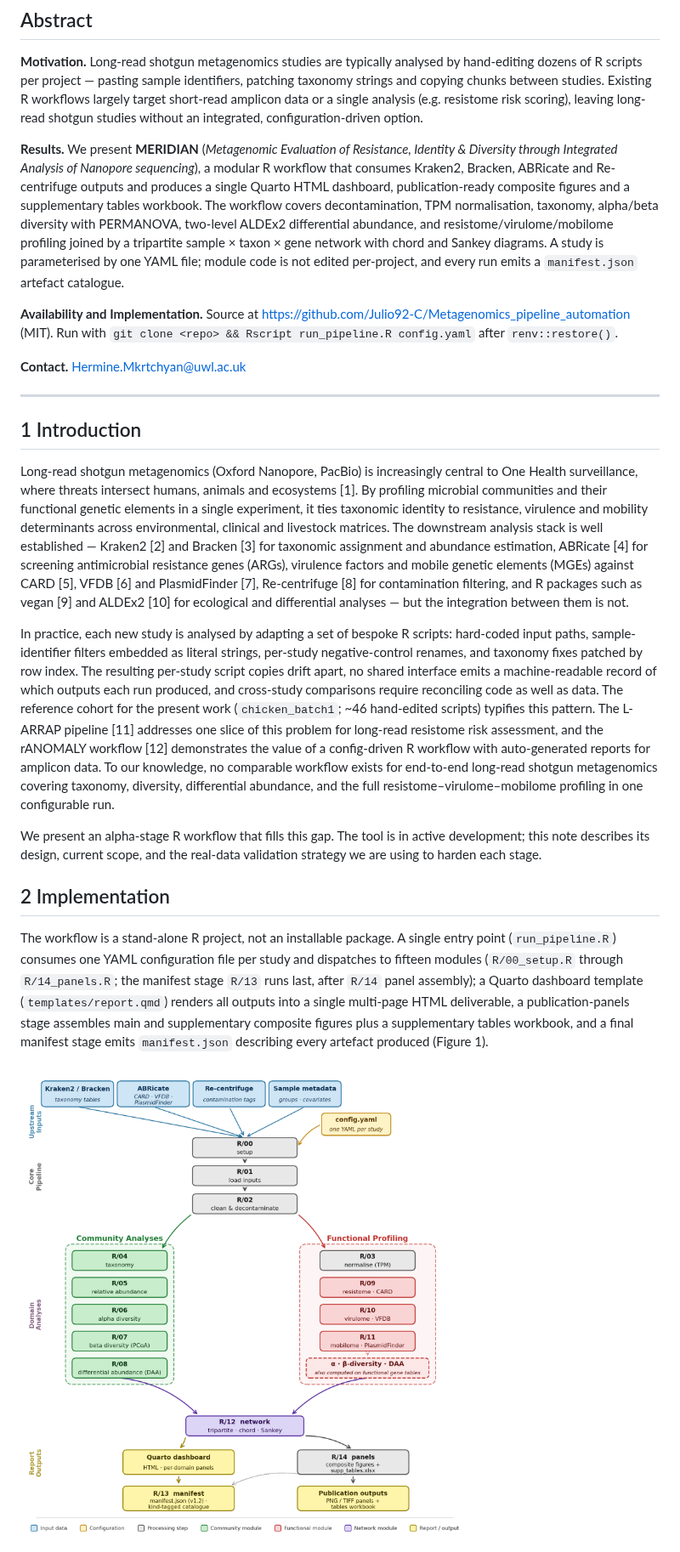
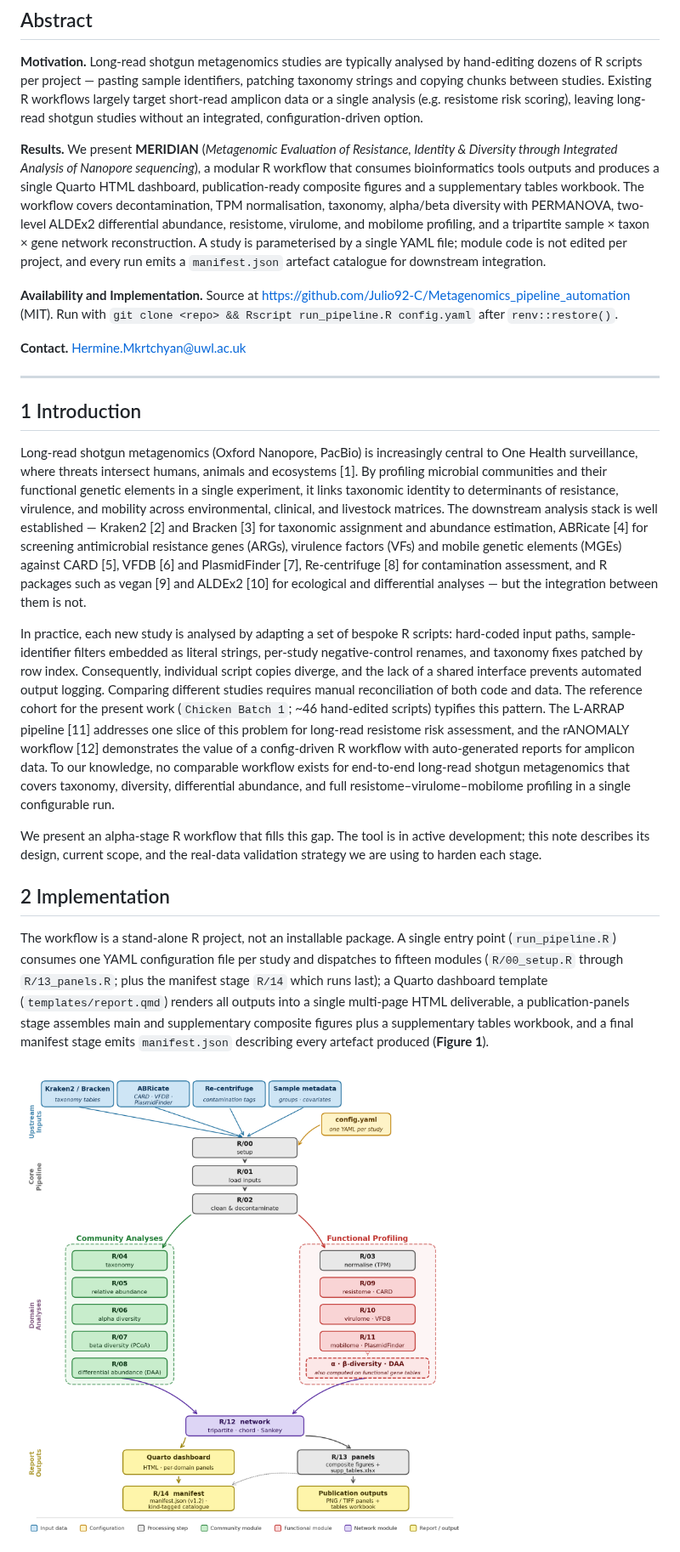
Before and after one commit to Julio92-C/meridian, a Markdown page: docs/manuscript/applications_note.md, the part around one of its changes. Shown at 85% size. Drawn GitHub-style; pictures changed too: docs/manuscript/figure1_pipeline_schematic.png.

```diff
--- a/docs/manuscript/applications_note.md
+++ b/docs/manuscript/applications_note.md
@@ -19,7 +19,7 @@ Julio C. Ortega Cambara<sup>1*</sup>, Hermine Mkrtchyan<sup>1</sup>, Raju Misra<
 
 **Motivation.** Long-read shotgun metagenomics studies are typically analysed by hand-editing dozens of R scripts per project — pasting sample identifiers, patching taxonomy strings and copying chunks between studies. Existing R workflows largely target short-read amplicon data or a single analysis (e.g. resistome risk scoring), leaving long-read shotgun studies without an integrated, configuration-driven option.
 
-**Results.** We present **MERIDIAN** (*Metagenomic Evaluation of Resistance, Identity & Diversity through Integrated Analysis of Nanopore sequencing*), a modular R workflow that consumes Kraken2, Bracken, ABRicate and Re-centrifuge outputs and produces a single Quarto HTML dashboard, publication-ready composite figures and a supplementary tables workbook. The workflow covers decontamination, TPM normalisation, taxonomy, alpha/beta diversity with PERMANOVA, two-level ALDEx2 differential abundance, and resistome/virulome/mobilome profiling joined by a tripartite sample × taxon × gene network with chord and Sankey diagrams. A study is parameterised by one YAML file; module code is not edited per-project, and every run emits a `manifest.json` artefact catalogue.
+**Results.** We present **MERIDIAN** (*Metagenomic Evaluation of Resistance, Identity & Diversity through Integrated Analysis of Nanopore sequencing*), a modular R workflow that consumes bioinformatics tools outputs and produces a single Quarto HTML dashboard, publication-ready composite figures and a supplementary tables workbook. The workflow covers decontamination, TPM normalisation, taxonomy, alpha/beta diversity with PERMANOVA, two-level ALDEx2 differential abundance, resistome, virulome, and mobilome profiling, and a tripartite sample × taxon × gene network reconstruction. A study is parameterised by a single YAML file; module code is not edited per project, and every run emits a `manifest.json` artefact catalogue for downstream integration.
 
 **Availability and Implementation.** Source at https://github.com/Julio92-C/Metagenomics_pipeline_automation (MIT). Run with `git clone <repo> && Rscript run_pipeline.R config.yaml` after `renv::restore()`.
 
@@ -29,15 +29,15 @@ Julio C. Ortega Cambara<sup>1*</sup>, Hermine Mkrtchyan<sup>1</sup>, Raju Misra<
 
 ## 1 Introduction
 
-Long-read shotgun metagenomics (Oxford Nanopore, PacBio) is increasingly central to One Health surveillance, where threats intersect humans, animals and ecosystems [1]. By profiling microbial communities and their functional genetic elements in a single experiment, it ties taxonomic identity to resistance, virulence and mobility determinants across environmental, clinical and livestock matrices. The downstream analysis stack is well established — Kraken2 [2] and Bracken [3] for taxonomic assignment and abundance estimation, ABRicate [4] for screening antimicrobial resistance genes (ARGs), virulence factors and mobile genetic elements (MGEs) against CARD [5], VFDB [6] and PlasmidFinder [7], Re-centrifuge [8] for contamination filtering, and R packages such as vegan [9] and ALDEx2 [10] for ecological and differential analyses — but the integration between them is not.
+Long-read shotgun metagenomics (Oxford Nanopore, PacBio) is increasingly central to One Health surveillance, where threats intersect humans, animals and ecosystems [1]. By profiling microbial communities and their functional genetic elements in a single experiment, it links taxonomic identity to determinants of resistance, virulence, and mobility across environmental, clinical, and livestock matrices. The downstream analysis stack is well established — Kraken2 [2] and Bracken [3] for taxonomic assignment and abundance estimation, ABRicate [4] for screening antimicrobial resistance genes (ARGs), virulence factors (VFs) and mobile genetic elements (MGEs) against CARD [5], VFDB [6] and PlasmidFinder [7], Re-centrifuge [8] for contamination assessment, and R packages such as vegan [9] and ALDEx2 [10] for ecological and differential analyses — but the integration between them is not.
 
-In practice, each new study is analysed by adapting a set of bespoke R scripts: hard-coded input paths, sample-identifier filters embedded as literal strings, per-study negative-control renames, and taxonomy fixes patched by row index. The resulting per-study script copies drift apart, no shared interface emits a machine-readable record of which outputs each run produced, and cross-study comparisons require reconciling code as well as data. The reference cohort for the present work (`chicken_batch1`; ~46 hand-edited scripts) typifies this pattern. The L-ARRAP pipeline [11] addresses one slice of this problem for long-read resistome risk assessment, and the rANOMALY workflow [12] demonstrates the value of a config-driven R workflow with auto-generated reports for amplicon data. To our knowledge, no comparable workflow exists for end-to-end long-read shotgun metagenomics covering taxonomy, diversity, differential abundance, and the full resistome–virulome–mobilome profiling in one configurable run.
+In practice, each new study is analysed by adapting a set of bespoke R scripts: hard-coded input paths, sample-identifier filters embedded as literal strings, per-study negative-control renames, and taxonomy fixes patched by row index. Consequently, individual script copies diverge, and the lack of a shared interface prevents automated output logging. Comparing different studies requires manual reconciliation of both code and data. The reference cohort for the present work (`Chicken Batch 1`; ~46 hand-edited scripts) typifies this pattern. The L-ARRAP pipeline [11] addresses one slice of this problem for long-read resistome risk assessment, and the rANOMALY workflow [12] demonstrates the value of a config-driven R workflow with auto-generated reports for amplicon data. To our knowledge, no comparable workflow exists for end-to-end long-read shotgun metagenomics that covers taxonomy, diversity, differential abundance, and full resistome–virulome–mobilome profiling in a single configurable run.
 
 We present an alpha-stage R workflow that fills this gap. The tool is in active development; this note describes its design, current scope, and the real-data validation strategy we are using to harden each stage.
 
 ## 2 Implementation
 
-The workflow is a stand-alone R project, not an installable package. A single entry point (`run_pipeline.R`) consumes one YAML configuration file per study and dispatches to fifteen modules (`R/00_setup.R` through `R/14_panels.R`; the manifest stage `R/13` runs last, after `R/14` panel assembly); a Quarto dashboard template (`templates/report.qmd`) renders all outputs into a single multi-page HTML deliverable, a publication-panels stage assembles main and supplementary composite figures plus a supplementary tables workbook, and a final manifest stage emits `manifest.json` describing every artefact produced (Figure 1).
+The workflow is a stand-alone R project, not an installable package. A single entry point (`run_pipeline.R`) consumes one YAML configuration file per study and dispatches to fifteen modules (`R/00_setup.R` through `R/13_panels.R`; plus the manifest stage `R/14` which runs last); a Quarto dashboard template (`templates/report.qmd`) renders all outputs into a single multi-page HTML deliverable, a publication-panels stage assembles main and supplementary composite figures plus a supplementary tables workbook, and a final manifest stage emits `manifest.json` describing every artefact produced (**Figure 1**).
 
-![**Figure 1.** MERIDIAN workflow. A single `config.yaml` parameterises a study and drives fifteen ordered R modules (R/00–R/14) consuming upstream outputs (Kraken2/Bracken, ABRicate, Re-centrifuge) plus sample metadata. After setup, input loading and decontamination (R/00–R/02), community analyses (R/04–R/08) and functional profiling against CARD, VFDB and PlasmidFinder (TPM normalisation in R/03 and per-domain analyses in R/09–R/11; alpha/beta diversity and ALDEx2 DAA shared between the two columns) feed a tripartite sample × taxon × gene network with companion chord and Sankey diagrams (R/12). R/12 then fans out to two output columns: a Quarto dashboard (`templates/report.qmd`, HTML with per-domain panels) and a publication-panels stage (R/14, composite figures plus `supplementary_tables.xlsx`), whose PNG/TIFF panels and tables workbook are the publication-ready outputs. R/13 finally writes `manifest.json` (contract v1.2; kind-tagged figure and table catalogue), cataloguing the dashboard, the R/14 panels and every intermediate artefact. Source: `generate_figure1.py`.](figure1_pipeline_schematic.png)
+![**Figure 1.** MERIDIAN workflow. A single `config.yaml` drives fifteen R modules (R/00–R/14) consuming Kraken2/Bracken, ABRicate, Re-centrifuge and sample metadata. After setup and decontamination (R/00–R/02), community analyses (R/04–R/08) and functional profiling against CARD, VFDB and PlasmidFinder (TPM in R/03, per-domain analyses in R/09–R/11) converge in a tripartite sample × taxon × gene network (R/12). R/12 fans out to a Quarto dashboard and a publication-panels stage (R/13); R/14 finally writes `manifest.json` (contract v1.2), a kind-tagged catalogue of every artefact. Source: `generate_figure1.py`.](figure1_pipeline_schematic.png)
 
```
Also changed, not shown: other parts of docs/manuscript/applications_note.md (+14 -14 lines), 7 other files.
